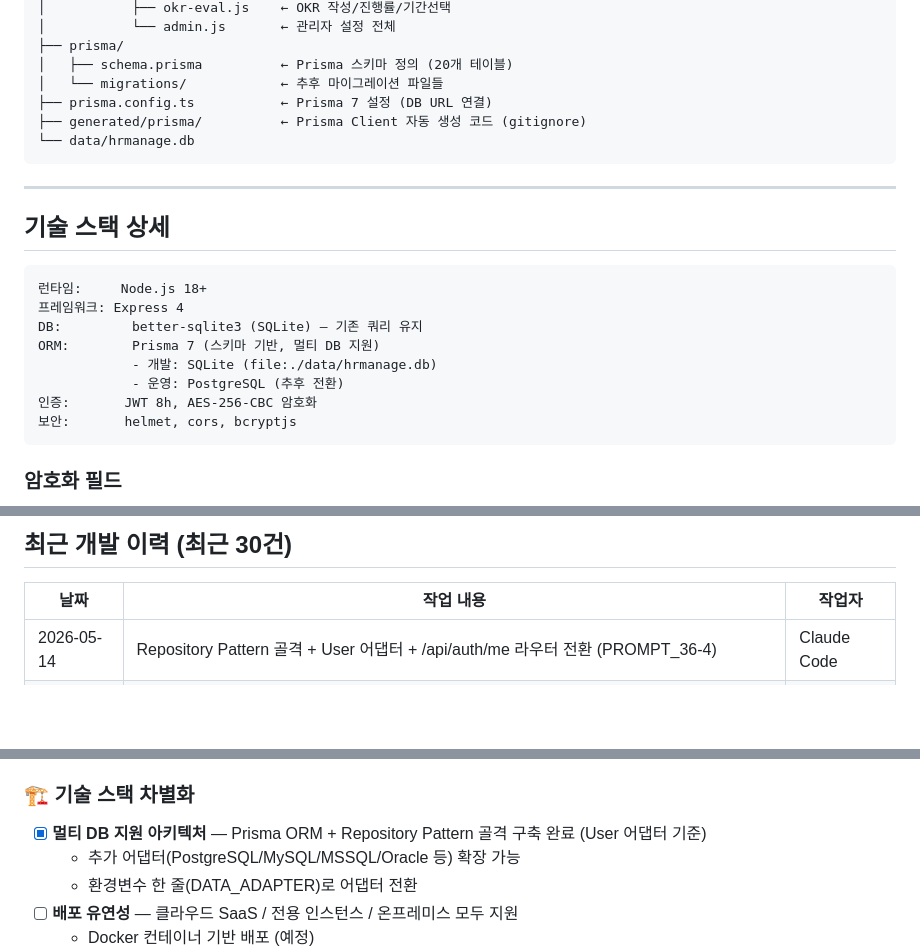
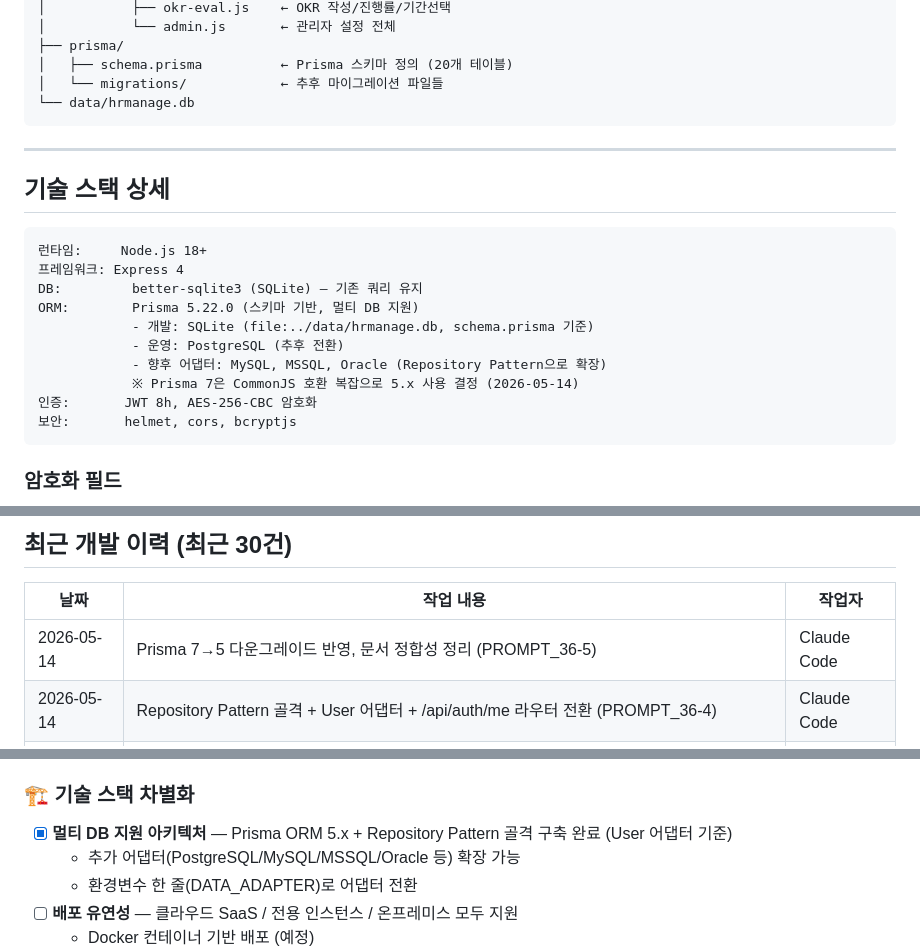
Before and after one commit to jeremydev99/hrmanage, a Markdown page: ClaudeHRM.md, 3 parts joined by grey strips. Rendered like a GitHub page; blank space fills up the shorter version.

Commit message:
Prisma 7→5 다운그레이드 문서 반영 (PROMPT_36-5)

````diff
--- a/ClaudeHRM.md
+++ b/ClaudeHRM.md
@@ -45,8 +45,6 @@ C:\claudeprojects\hrmanage\
 ├── prisma/
 │   ├── schema.prisma          ← Prisma 스키마 정의 (20개 테이블)
 │   └── migrations/            ← 추후 마이그레이션 파일들
-├── prisma.config.ts           ← Prisma 7 설정 (DB URL 연결)
-├── generated/prisma/          ← Prisma Client 자동 생성 코드 (gitignore)
 └── data/hrmanage.db
 ```
 
@@ -58,9 +56,11 @@ C:\claudeprojects\hrmanage\
 런타임:     Node.js 18+
 프레임워크: Express 4
 DB:         better-sqlite3 (SQLite) — 기존 쿼리 유지
-ORM:        Prisma 7 (스키마 기반, 멀티 DB 지원)
-            - 개발: SQLite (file:./data/hrmanage.db)
+ORM:        Prisma 5.22.0 (스키마 기반, 멀티 DB 지원)
+            - 개발: SQLite (file:../data/hrmanage.db, schema.prisma 기준)
             - 운영: PostgreSQL (추후 전환)
+            - 향후 어댑터: MySQL, MSSQL, Oracle (Repository Pattern으로 확장)
+            ※ Prisma 7은 CommonJS 호환 복잡으로 5.x 사용 결정 (2026-05-14)
 인증:       JWT 8h, AES-256-CBC 암호화
 보안:       helmet, cors, bcryptjs
 ```
@@ -337,6 +337,7 @@ POST   /api/admin/final/:id/unlock      최종 평가 잠금 해제 (master)
 
 | 날짜 | 작업 내용 | 작업자 |
 |------|-----------|--------|
+| 2026-05-14 | Prisma 7→5 다운그레이드 반영, 문서 정합성 정리 (PROMPT_36-5) | Claude Code |
 | 2026-05-14 | Repository Pattern 골격 + User 어댑터 + /api/auth/me 라우터 전환 (PROMPT_36-4) | Claude Code |
 | 2026-05-14 | DB 스키마 정합성 정리 (eval_approval_history 제거, 컬럼 정정, AppSetting Prisma 사용 가능) (PROMPT_36-2) | Claude Code |
 | 2026-05-14 | Prisma ORM 도입 (schema.prisma 정의, DB 연결 확인, 20개 테이블) (PROMPT_36-1) | Claude Code |
@@ -372,7 +373,7 @@ POST   /api/admin/final/:id/unlock      최종 평가 잠금 해제 (master)
 
 ### 🏗️ 기술 스택 차별화
 
-- [x] **멀티 DB 지원 아키텍처** — Prisma ORM + Repository Pattern 골격 구축 완료 (User 어댑터 기준)
+- [x] **멀티 DB 지원 아키텍처** — Prisma ORM 5.x + Repository Pattern 골격 구축 완료 (User 어댑터 기준)
   - 추가 어댑터(PostgreSQL/MySQL/MSSQL/Oracle 등) 확장 가능
   - 환경변수 한 줄(DATA_ADAPTER)로 어댑터 전환
 - [ ] **배포 유연성** — 클라우드 SaaS / 전용 인스턴스 / 온프레미스 모두 지원
````
